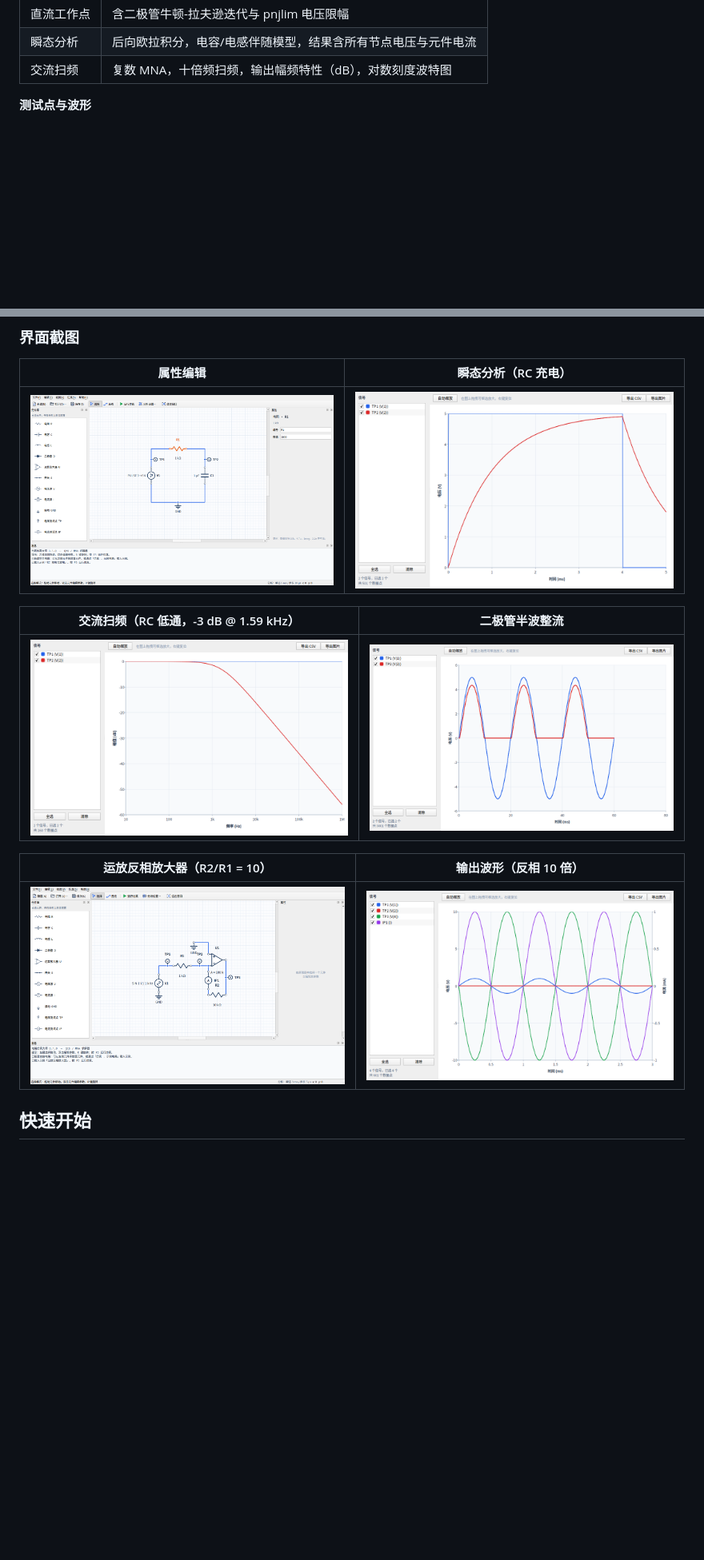
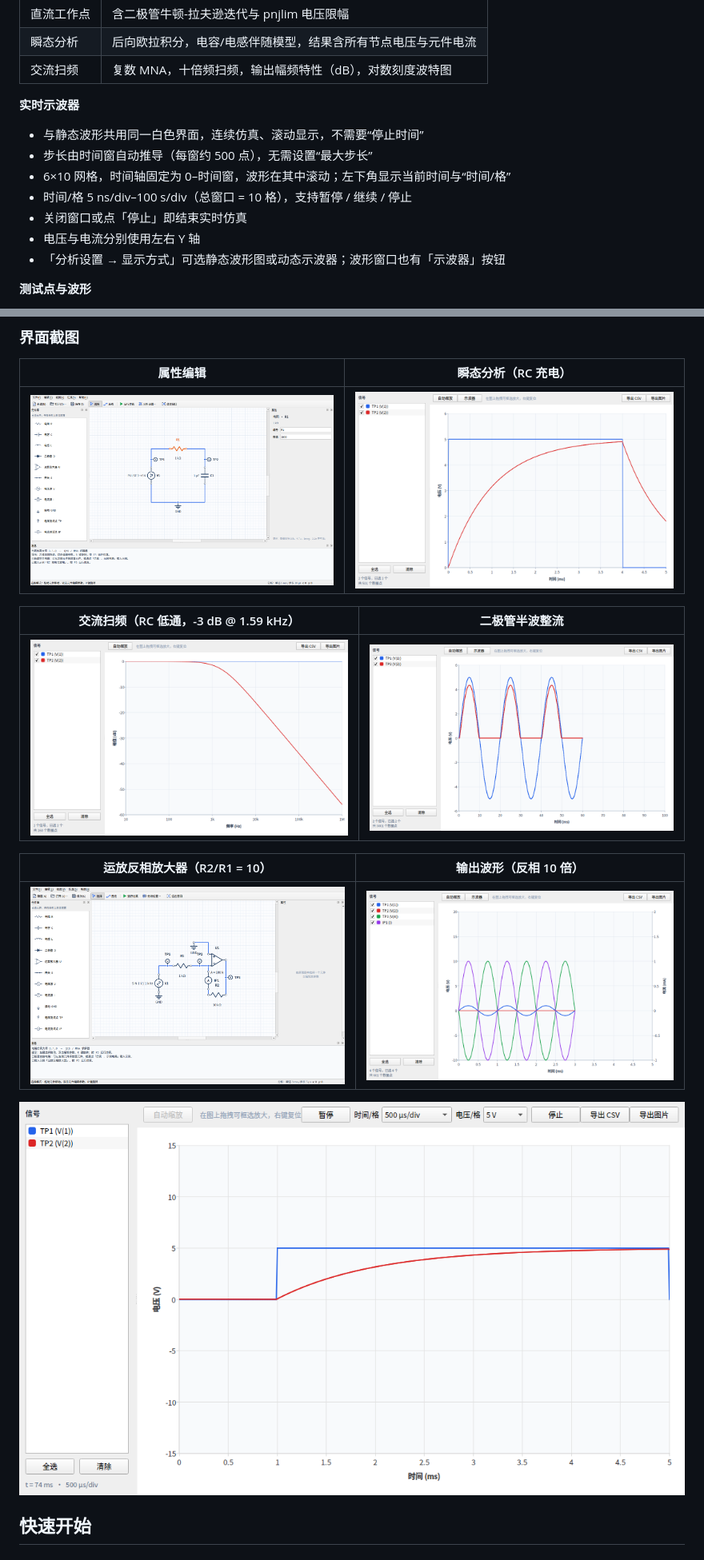
Before and after one commit to lhdjply/circuit-master, a Markdown page: README.md, 2 parts joined by grey strips. Shown at 80% size. GitHub-like rendering; pictures changed too: docs/screenshots/scope.png (added), docs/screenshots/transient_diode.png, docs/screenshots/transient_opamp.png; blank space fills up the shorter version.

```diff
--- a/README.md
+++ b/README.md
@@ -24,6 +24,16 @@
 | 直流工作点 | 含二极管牛顿-拉夫逊迭代与 pnjlim 电压限幅 |
 | 瞬态分析 | 后向欧拉积分，电容/电感伴随模型，结果含所有节点电压与元件电流 |
 | 交流扫频 | 复数 MNA，十倍频扫频，输出幅频特性（dB），对数刻度波特图 |
+
+**实时示波器**
+
+- 与静态波形共用同一白色界面，连续仿真、滚动显示，不需要“停止时间”
+- 步长由时间窗自动推导（每窗约 500 点），无需设置“最大步长”
+- 6×10 网格，时间轴固定为 0–时间窗，波形在其中滚动；左下角显示当前时间与“时间/格”
+- 时间/格 5 ns/div–100 s/div（总窗口 = 10 格），支持暂停 / 继续 / 停止
+- 关闭窗口或点「停止」即结束实时仿真
+- 电压与电流分别使用左右 Y 轴
+- 「分析设置 → 显示方式」可选静态波形图或动态示波器；波形窗口也有「示波器」按钮
 
 **测试点与波形**
 
@@ -53,6 +63,8 @@
 | 运放反相放大器（R2/R1 = 10） | 输出波形（反相 10 倍） |
 | --- | --- |
 | ![运放](docs/screenshots/opamp.png) | ![运放波形](docs/screenshots/transient_opamp.png) |
+
+![动态示波器](docs/screenshots/scope.png)
 
 ## 快速开始
 
```
Also changed, not shown: other parts of README.md (+3 -1 lines), 10 other files.
